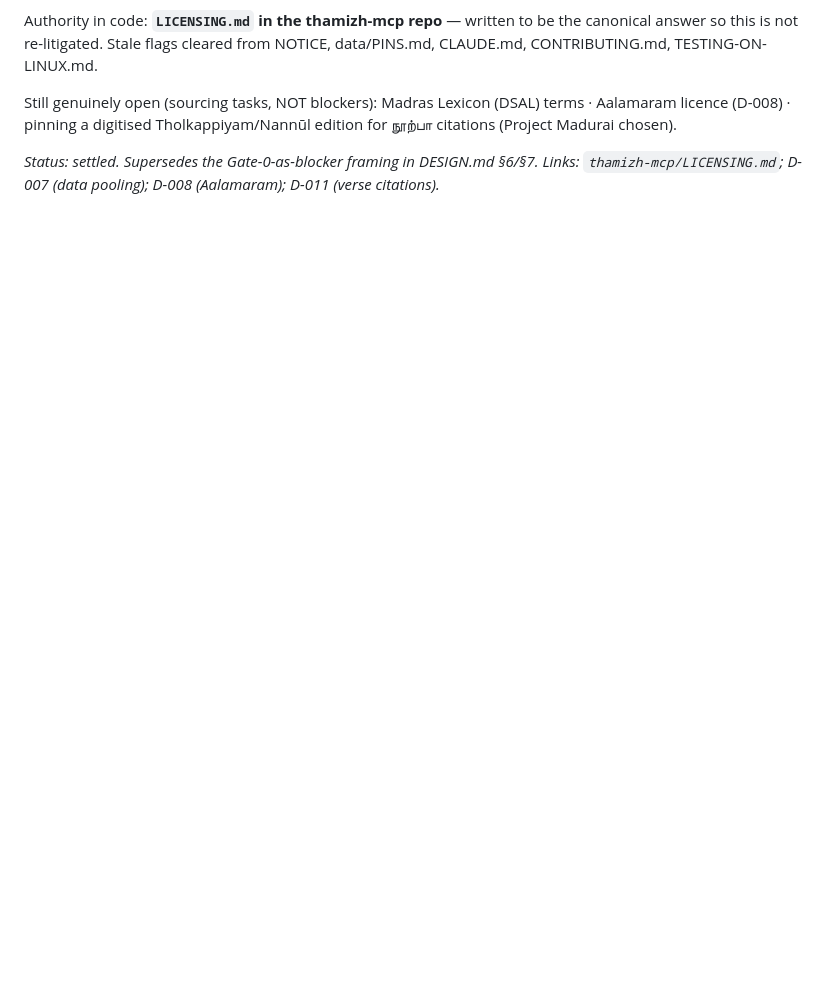
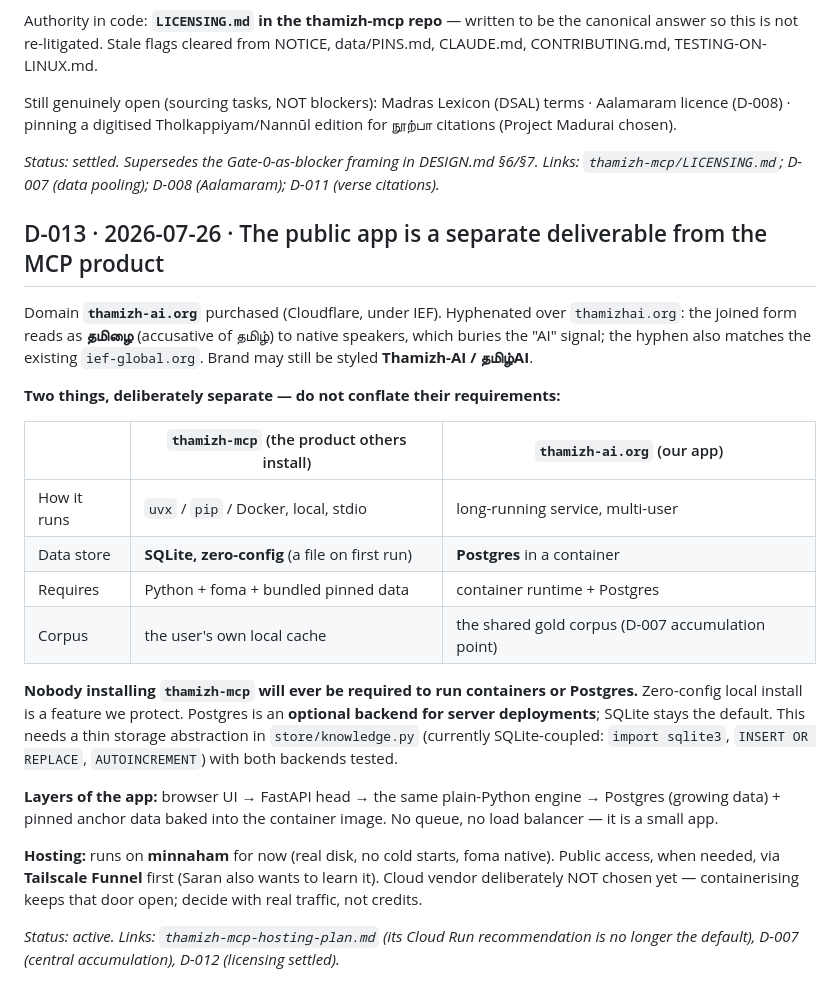
Before and after one commit to ief-global/thamizh-mcp-design, a Markdown page: thamizh-mcp-builder/references/DECISIONS.md, the part around the change. Rendered like a GitHub page; blank space fills up the shorter version.

Commit message:
Log D-013: public app (thamizh-ai.org) is separate from the MCP product
Domain thamizh-ai.org purchased. Records the separation: thamizh-mcp installers keep zero-config
SQLite and never need containers or Postgres; the app uses containers + Postgres and is the shared
corpus accumulation point. Notes the storage abstraction this requires, the app's layers, and that
hosting stays on minnaham with Tailscale Funnel for public access when needed.

```diff
--- a/thamizh-mcp-builder/references/DECISIONS.md
+++ b/thamizh-mcp-builder/references/DECISIONS.md
@@ -209,3 +209,33 @@ Still genuinely open (sourcing tasks, NOT blockers): Madras Lexicon (DSAL) terms
 
 *Status: settled.* *Supersedes the Gate-0-as-blocker framing in DESIGN.md §6/§7.* *Links:
 `thamizh-mcp/LICENSING.md`; D-007 (data pooling); D-008 (Aalamaram); D-011 (verse citations).*
+
+## D-013 · 2026-07-26 · The public app is a separate deliverable from the MCP product
+
+Domain **`thamizh-ai.org`** purchased (Cloudflare, under IEF). Hyphenated over `thamizhai.org`: the
+joined form reads as **தமிழை** (accusative of தமிழ்) to native speakers, which buries the "AI" signal;
+the hyphen also matches the existing `ief-global.org`. Brand may still be styled **Thamizh-AI / தமிழ்AI**.
+
+**Two things, deliberately separate — do not conflate their requirements:**
+
+| | `thamizh-mcp` (the product others install) | `thamizh-ai.org` (our app) |
+|---|---|---|
+| How it runs | `uvx` / `pip` / Docker, local, stdio | long-running service, multi-user |
+| Data store | **SQLite, zero-config** (a file on first run) | **Postgres** in a container |
+| Requires | Python + foma + bundled pinned data | container runtime + Postgres |
+| Corpus | the user's own local cache | the shared gold corpus (D-007 accumulation point) |
+
+**Nobody installing `thamizh-mcp` will ever be required to run containers or Postgres.** Zero-config
+local install is a feature we protect. Postgres is an **optional backend for server deployments**;
+SQLite stays the default. This needs a thin storage abstraction in `store/knowledge.py` (currently
+SQLite-coupled: `import sqlite3`, `INSERT OR REPLACE`, `AUTOINCREMENT`) with both backends tested.
+
+**Layers of the app:** browser UI → FastAPI head → the same plain-Python engine → Postgres (growing
+data) + pinned anchor data baked into the container image. No queue, no load balancer — it is a small app.
+
+**Hosting:** runs on **minnaham** for now (real disk, no cold starts, foma native). Public access, when
+needed, via **Tailscale Funnel** first (Saran also wants to learn it). Cloud vendor deliberately NOT
+chosen yet — containerising keeps that door open; decide with real traffic, not credits.
+
+*Status: active.* *Links: `thamizh-mcp-hosting-plan.md` (its Cloud Run recommendation is no longer the
+default), D-007 (central accumulation), D-012 (licensing settled).*
```
